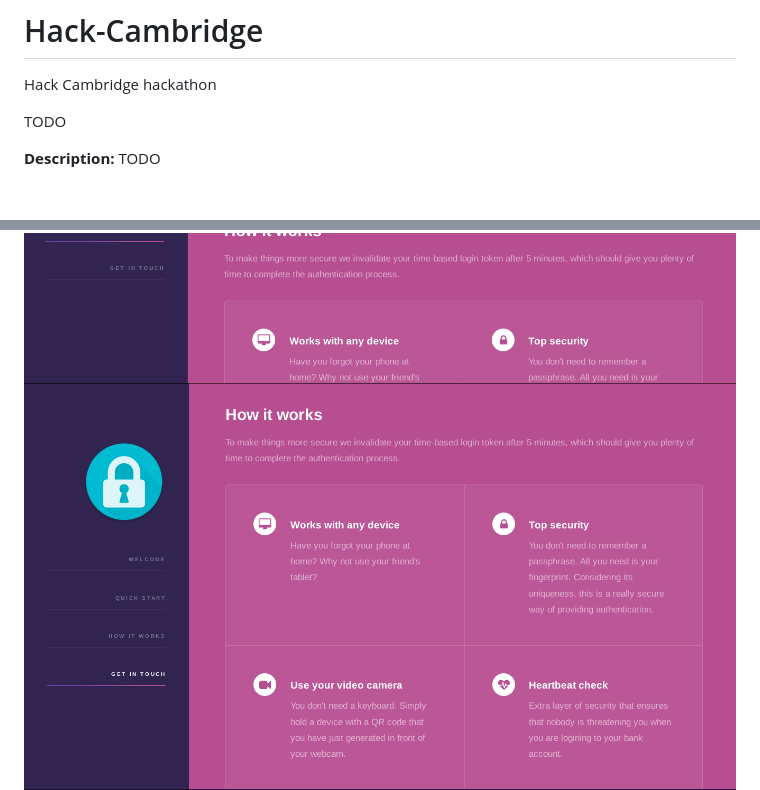
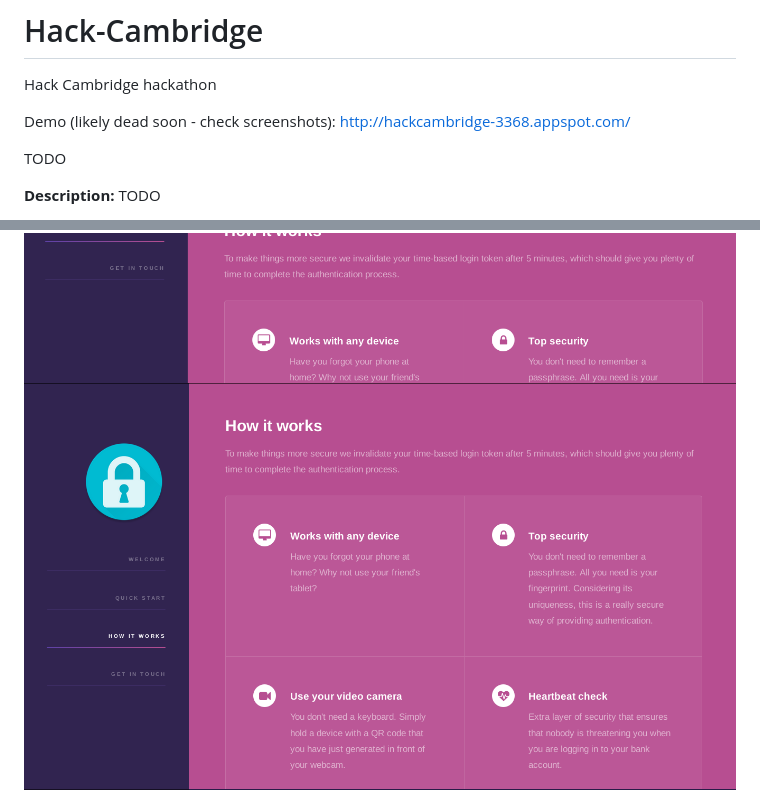
Before and after one commit to Dalimil/Hack-Cambridge, a Markdown page: README.md, 2 parts joined by grey strips. Drawn GitHub-style; pictures changed too: Screenshots/Screenshot3.png; blank space fills up the shorter version.

```diff
--- a/README.md
+++ b/README.md
@@ -1,5 +1,7 @@
 # Hack-Cambridge
 Hack Cambridge hackathon
+
+Demo (likely dead soon - check screenshots): http://hackcambridge-3368.appspot.com/
 
 TODO
 
```
Also changed, not shown: 1 other file.
